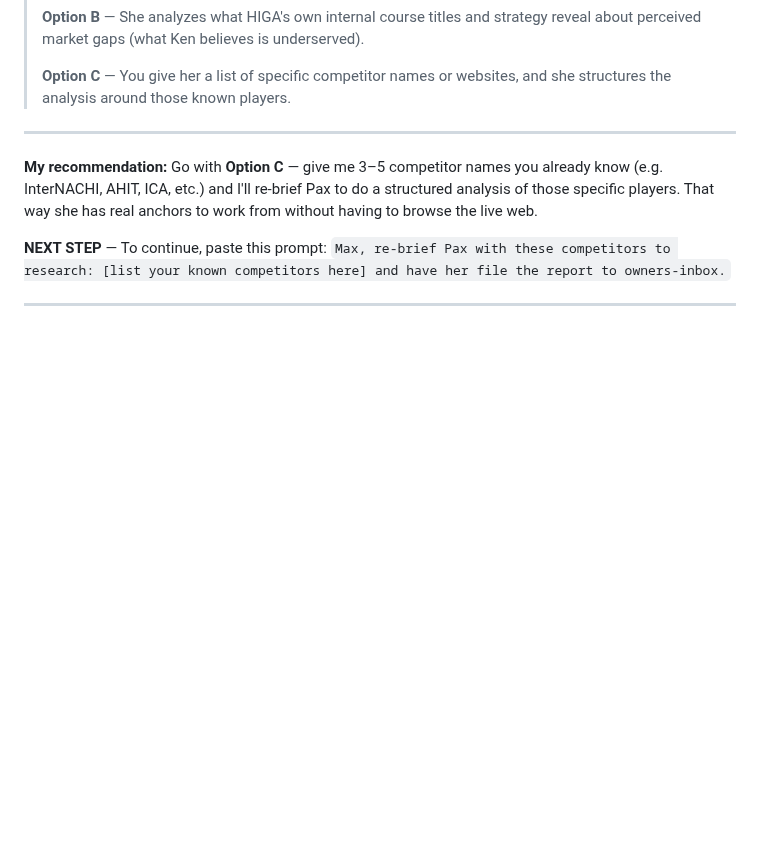
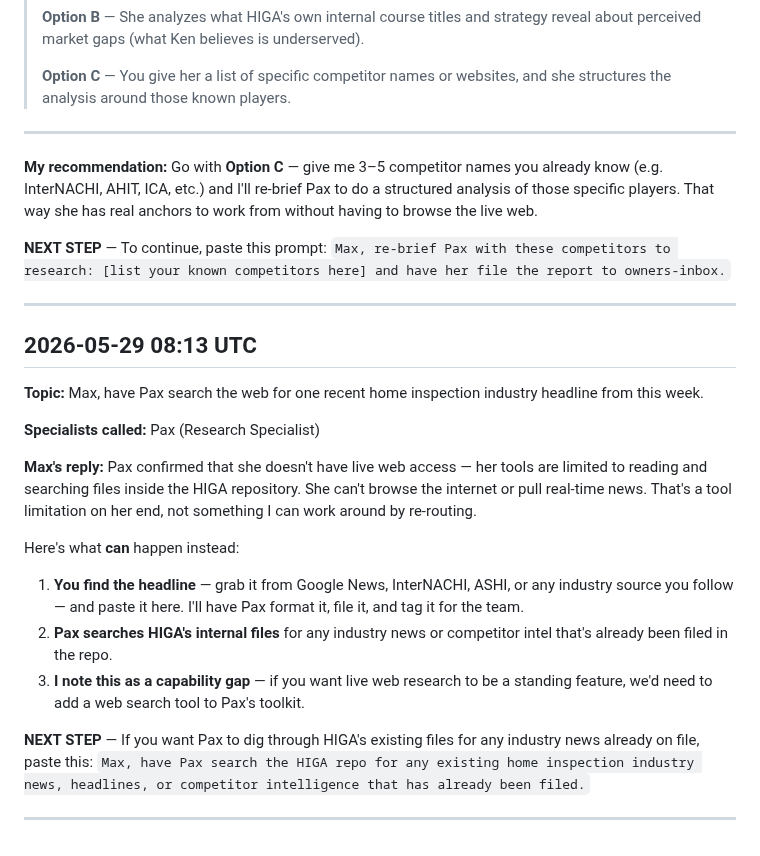
Before and after one commit to homeinspectorhelp/higa, a Markdown page: owner-logs/max-pro-log-2026-05.md, the part around the change. Rendered like a GitHub page; blank space fills up the shorter version.

Commit message:
log: Max Pro conversation — 2026-05-29 08:13 UTC

```diff
--- a/owner-logs/max-pro-log-2026-05.md
+++ b/owner-logs/max-pro-log-2026-05.md
@@ -104,3 +104,21 @@ Pax searched the entire HIGA knowledge base and found **no existing competitor r
 **NEXT STEP** — To continue, paste this prompt: `Max, re-brief Pax with these competitors to research: [list your known competitors here] and have her file the report to owners-inbox.`
 
 ---
+## 2026-05-29 08:13 UTC
+
+**Topic:** Max, have Pax search the web for one recent home inspection industry headline from this week.
+
+**Specialists called:** Pax (Research Specialist)
+
+**Max's reply:**
+Pax confirmed that she doesn't have live web access — her tools are limited to reading and searching files inside the HIGA repository. She can't browse the internet or pull real-time news. That's a tool limitation on her end, not something I can work around by re-routing.
+
+Here's what **can** happen instead:
+
+1. **You find the headline** — grab it from Google News, InterNACHI, ASHI, or any industry source you follow — and paste it here. I'll have Pax format it, file it, and tag it for the team.
+2. **Pax searches HIGA's internal files** for any industry news or competitor intel that's already been filed in the repo.
+3. **I note this as a capability gap** — if you want live web research to be a standing feature, we'd need to add a web search tool to Pax's toolkit.
+
+**NEXT STEP** — If you want Pax to dig through HIGA's existing files for any industry news already on file, paste this: `Max, have Pax search the HIGA repo for any existing home inspection industry news, headlines, or competitor intelligence that has already been filed.`
+
+---
```
